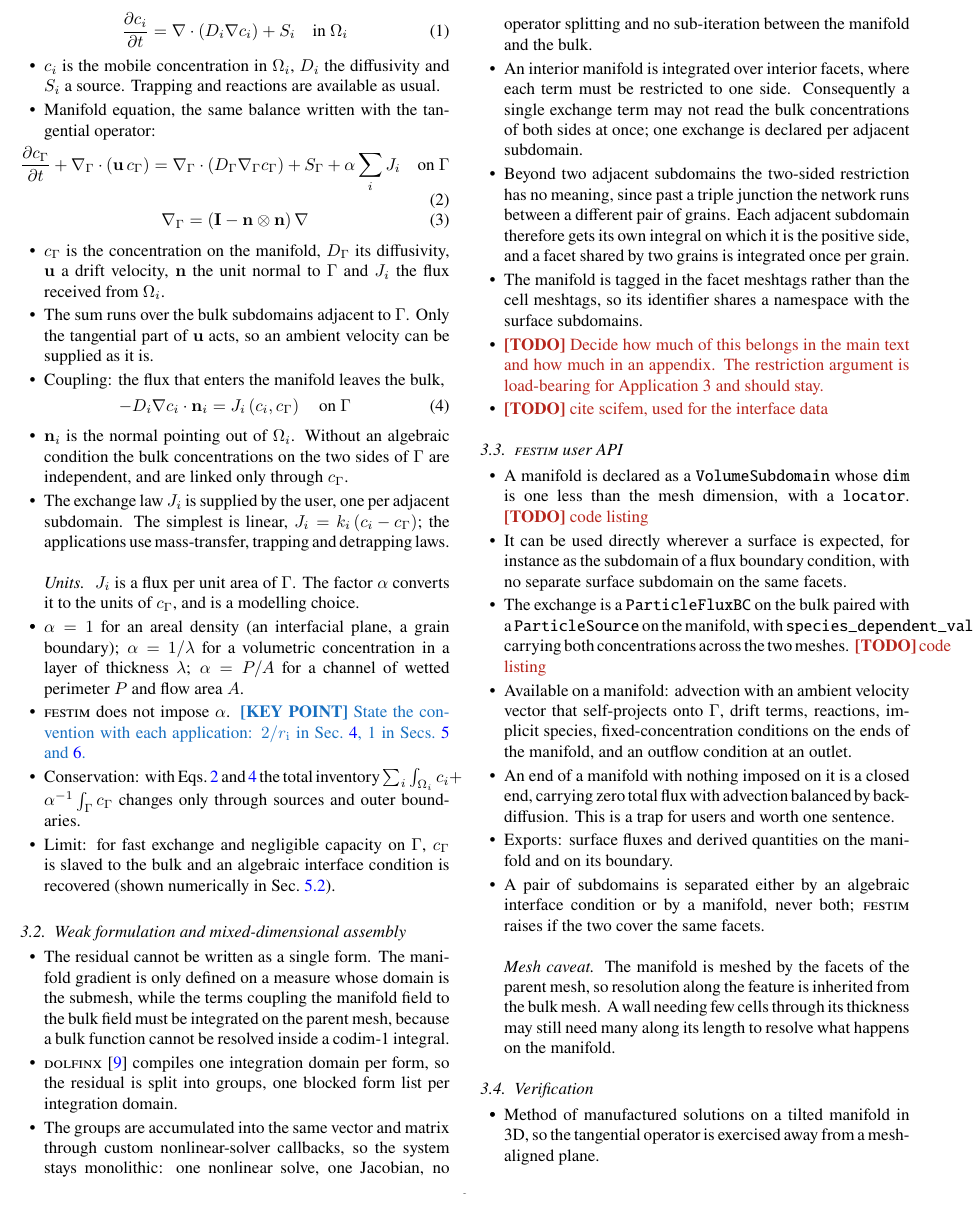
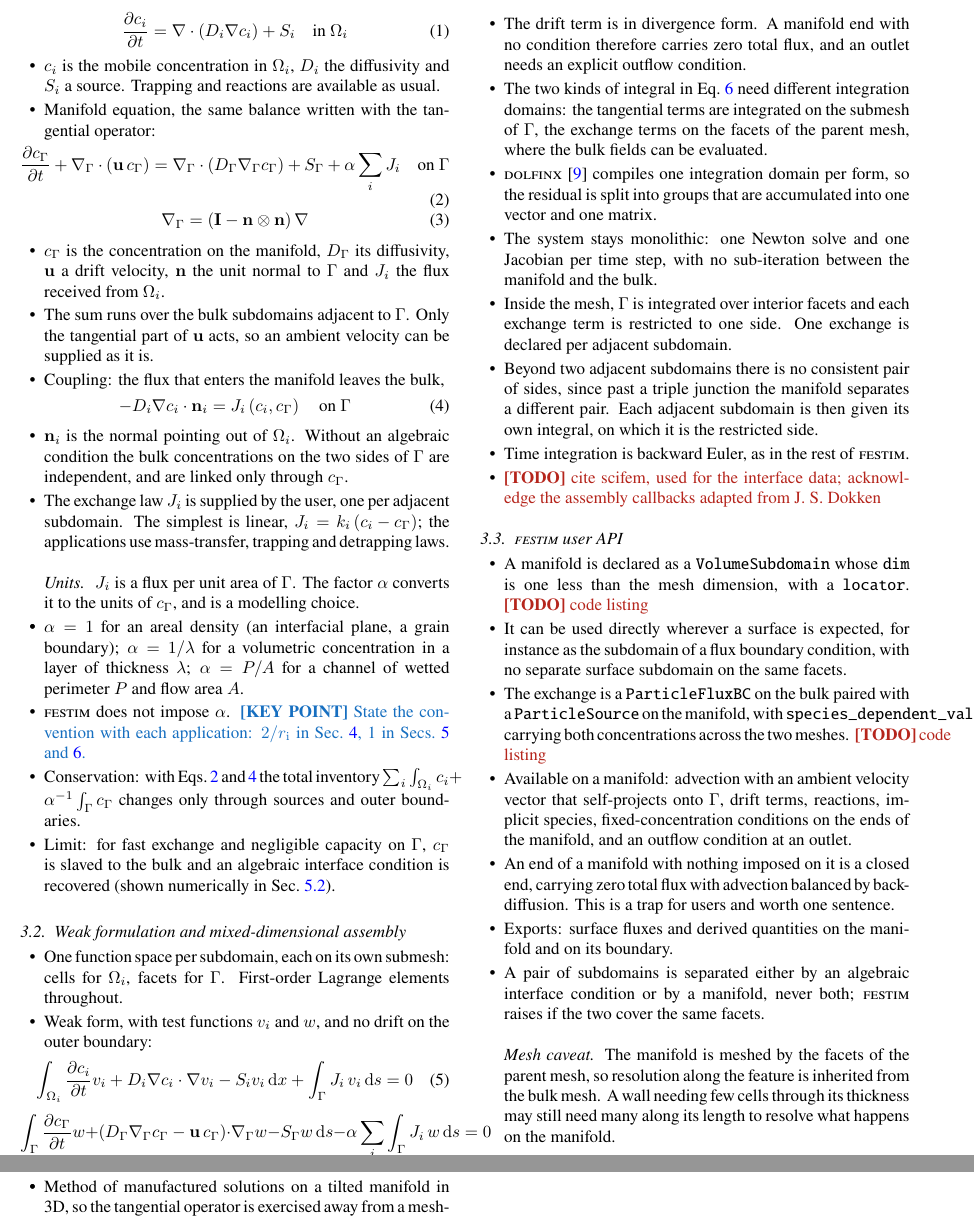
Before and after one commit to jhdark/Co-Dimensional-modelling-in-FESTIM, a LaTeX paper (main.tex): part of page 2 of 8 before the commit and two parts of pages 2 and 3 of 8 after it, the two joined at a grey line, cut at the place of the change. Compiled offline with pdfLaTeX.

Commit message:
Outline weak formulation and assembly

```diff
--- a/main.tex
+++ b/main.tex
@@ -198,14 +198,26 @@
 % ---------------------------------------------------------------
 
 \begin{itemize}
-    \item The residual cannot be written as a single form. The manifold gradient is only defined on a measure whose domain is the submesh, while the terms coupling the manifold field to the bulk field must be integrated on the parent mesh, because a bulk function cannot be resolved inside a codim-1 integral.
-    \item \textsc{dolfinx}~\cite{baratta_dolfinx_2023} compiles one integration domain per form, so the residual is split into groups, one blocked form list per integration domain.
-    \item The groups are accumulated into the same vector and matrix through custom nonlinear-solver callbacks, so the system stays monolithic: one nonlinear solve, one Jacobian, no operator splitting and no sub-iteration between the manifold and the bulk.
-    \item An interior manifold is integrated over interior facets, where each term must be restricted to one side. Consequently a single exchange term may not read the bulk concentrations of both sides at once; one exchange is declared per adjacent subdomain.
-    \item Beyond two adjacent subdomains the two-sided restriction has no meaning, since past a triple junction the network runs between a different pair of grains. Each adjacent subdomain therefore gets its own integral on which it is the positive side, and a facet shared by two grains is integrated once per grain.
-    \item The manifold is tagged in the facet meshtags rather than the cell meshtags, so its identifier shares a namespace with the surface subdomains.
-    \item \TODO{Decide how much of this belongs in the main text and how much in an appendix. The restriction argument is load-bearing for Application 3 and should stay.}
-    \item \TODO{cite scifem, used for the interface data}
+    \item One function space per subdomain, each on its own submesh: cells for $\Omega_i$, facets for $\Gamma$. First-order Lagrange elements throughout.
+    \item Weak form, with test functions $v_i$ and $w$, and no drift on the outer boundary:
+\end{itemize}
+\begin{equation}
+    \int_{\Omega_i} \frac{\partial c_i}{\partial t} v_i + D_i \nabla c_i \cdot \nabla v_i - S_i v_i \,\mathrm{d}x + \int_\Gamma J_i\, v_i \,\mathrm{d}s = 0
+    \label{eq:weak:bulk}
+\end{equation}
+\begin{equation}
+    \int_\Gamma \frac{\partial c_\Gamma}{\partial t} w + \left( D_\Gamma \gradG c_\Gamma - \mathbf{u}\, c_\Gamma \right) \cdot \gradG w - S_\Gamma w \,\mathrm{d}s - \alpha \sum_i \int_\Gamma J_i\, w \,\mathrm{d}s = 0
+    \label{eq:weak:manifold}
+\end{equation}
+\begin{itemize}
+    \item The drift term is in divergence form. A manifold end with no condition therefore carries zero total flux, and an outlet needs an explicit outflow condition.
+    \item The two kinds of integral in Eq.~\ref{eq:weak:manifold} need different integration domains: the tangential terms are integrated on the submesh of $\Gamma$, the exchange terms on the facets of the parent mesh, where the bulk fields can be evaluated.
+    \item \textsc{dolfinx}~\cite{baratta_dolfinx_2023} compiles one integration domain per form, so the residual is split into groups that are accumulated into one vector and one matrix.
+    \item The system stays monolithic: one Newton solve and one Jacobian per time step, with no sub-iteration between the manifold and the bulk.
+    \item Inside the mesh, $\Gamma$ is integrated over interior facets and each exchange term is restricted to one side. One exchange is declared per adjacent subdomain.
+    \item Beyond two adjacent subdomains there is no consistent pair of sides, since past a triple junction the manifold separates a different pair. Each adjacent subdomain is then given its own integral, on which it is the restricted side.
+    \item Time integration is backward Euler, as in the rest of \FESTIM{}.
+    \item \TODO{cite scifem, used for the interface data; acknowledge the assembly callbacks adapted from J. S. Dokken}
 \end{itemize}
 
 % ---------------------------------------------------------------
```
